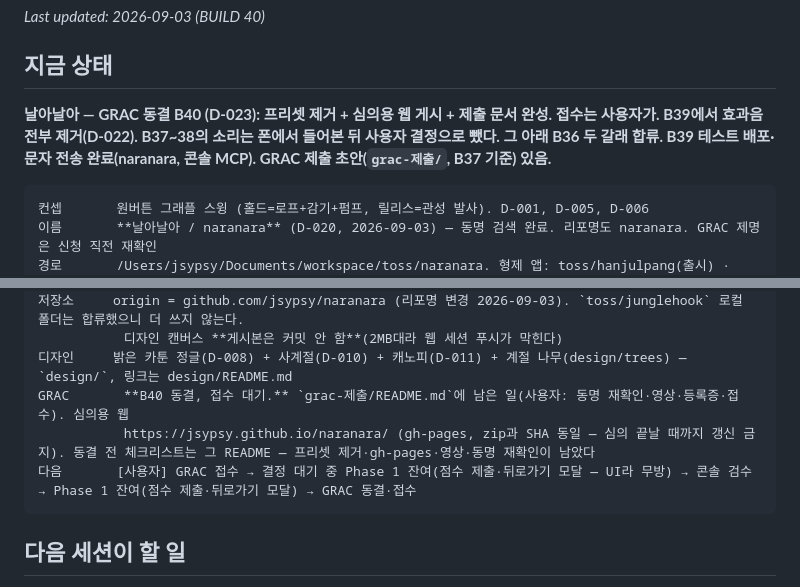
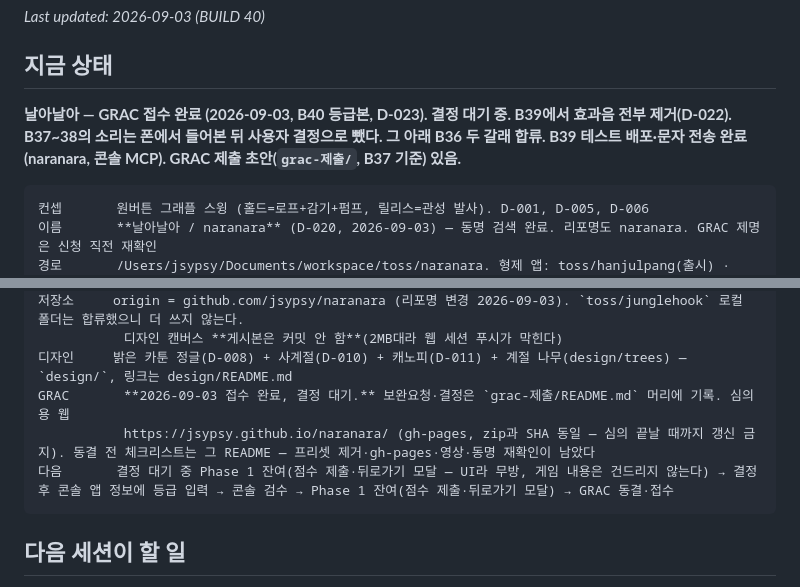
Before and after one commit to jsypsy/junglehook, a Markdown page: HANDOFF.md, 2 parts joined by grey strips. Rendered like a GitHub page.

````diff
--- a/HANDOFF.md
+++ b/HANDOFF.md
@@ -3,7 +3,7 @@ _Last updated: 2026-09-03 (BUILD 40)_
 
 ## 지금 상태
 
-**날아날아 — GRAC 동결 B40 (D-023): 프리셋 제거 + 심의용 웹 게시 + 제출 문서 완성. 접수는 사용자가. B39에서 효과음 전부 제거(D-022). B37~38의 소리는 폰에서 들어본 뒤 사용자 결정으로 뺐다. 그 아래 B36 두 갈래 합류. B39 테스트 배포·문자 전송 완료(naranara, 콘솔 MCP). GRAC 제출 초안(`grac-제출/`, B37 기준) 있음.**
+**날아날아 — GRAC 접수 완료 (2026-09-03, B40 등급본, D-023). 결정 대기 중. B39에서 효과음 전부 제거(D-022). B37~38의 소리는 폰에서 들어본 뒤 사용자 결정으로 뺐다. 그 아래 B36 두 갈래 합류. B39 테스트 배포·문자 전송 완료(naranara, 콘솔 MCP). GRAC 제출 초안(`grac-제출/`, B37 기준) 있음.**
 
 ```
 컨셉       원버튼 그래플 스윙 (홀드=로프+감기+펌프, 릴리스=관성 발사). D-001, D-005, D-006
@@ -45,9 +45,9 @@ _Last updated: 2026-09-03 (BUILD 40)_
 저장소     origin = github.com/jsypsy/naranara (리포명 변경 2026-09-03). `toss/junglehook` 로컬 폴더는 합류했으니 더 쓰지 않는다.
            디자인 캔버스 **게시본은 커밋 안 함**(2MB대라 웹 세션 푸시가 막힌다)
 디자인     밝은 카툰 정글(D-008) + 사계절(D-010) + 캐노피(D-011) + 계절 나무(design/trees) — `design/`, 링크는 design/README.md
-GRAC       **B40 동결, 접수 대기.** `grac-제출/README.md`에 남은 일(사용자: 동명 재확인·영상·등록증·접수). 심의용 웹
+GRAC       **2026-09-03 접수 완료, 결정 대기.** 보완요청·결정은 `grac-제출/README.md` 머리에 기록. 심의용 웹
            https://jsypsy.github.io/naranara/ (gh-pages, zip과 SHA 동일 — 심의 끝날 때까지 갱신 금지). 동결 전 체크리스트는 그 README — 프리셋 제거·gh-pages·영상·동명 재확인이 남았다
-다음       [사용자] GRAC 접수 → 결정 대기 중 Phase 1 잔여(점수 제출·뒤로가기 모달 — UI라 무방) → 콘솔 검수 → Phase 1 잔여(점수 제출·뒤로가기 모달) → GRAC 동결·접수
+다음       결정 대기 중 Phase 1 잔여(점수 제출·뒤로가기 모달 — UI라 무방, 게임 내용은 건드리지 않는다) → 결정 후 콘솔 앱 정보에 등급 입력 → 콘솔 검수 → Phase 1 잔여(점수 제출·뒤로가기 모달) → GRAC 동결·접수
 ```
 
 ## 다음 세션이 할 일
````
Also changed, not shown: docs/PROGRESS.md (+4 -0 lines), grac-제출/README.md (+7 -2 lines).
